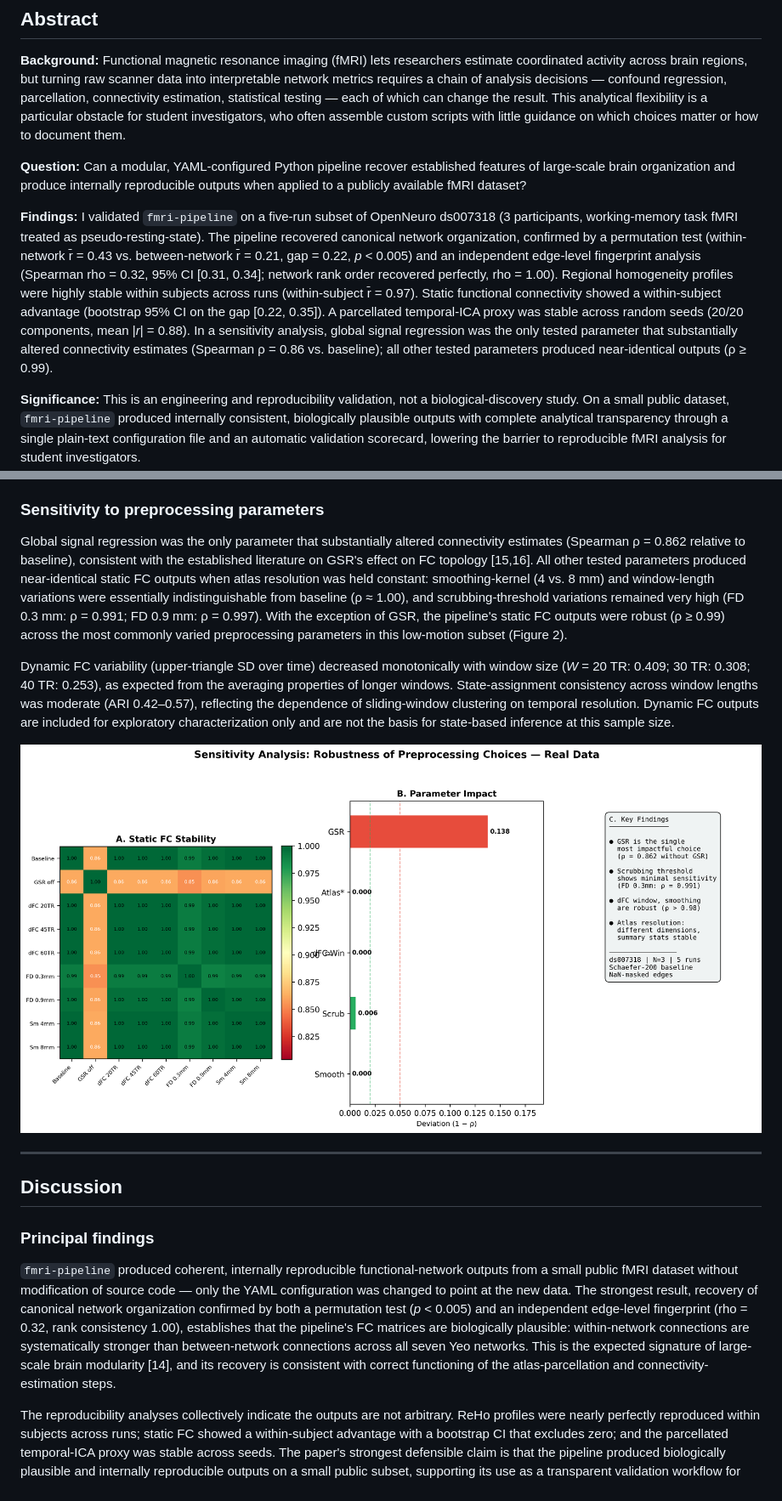
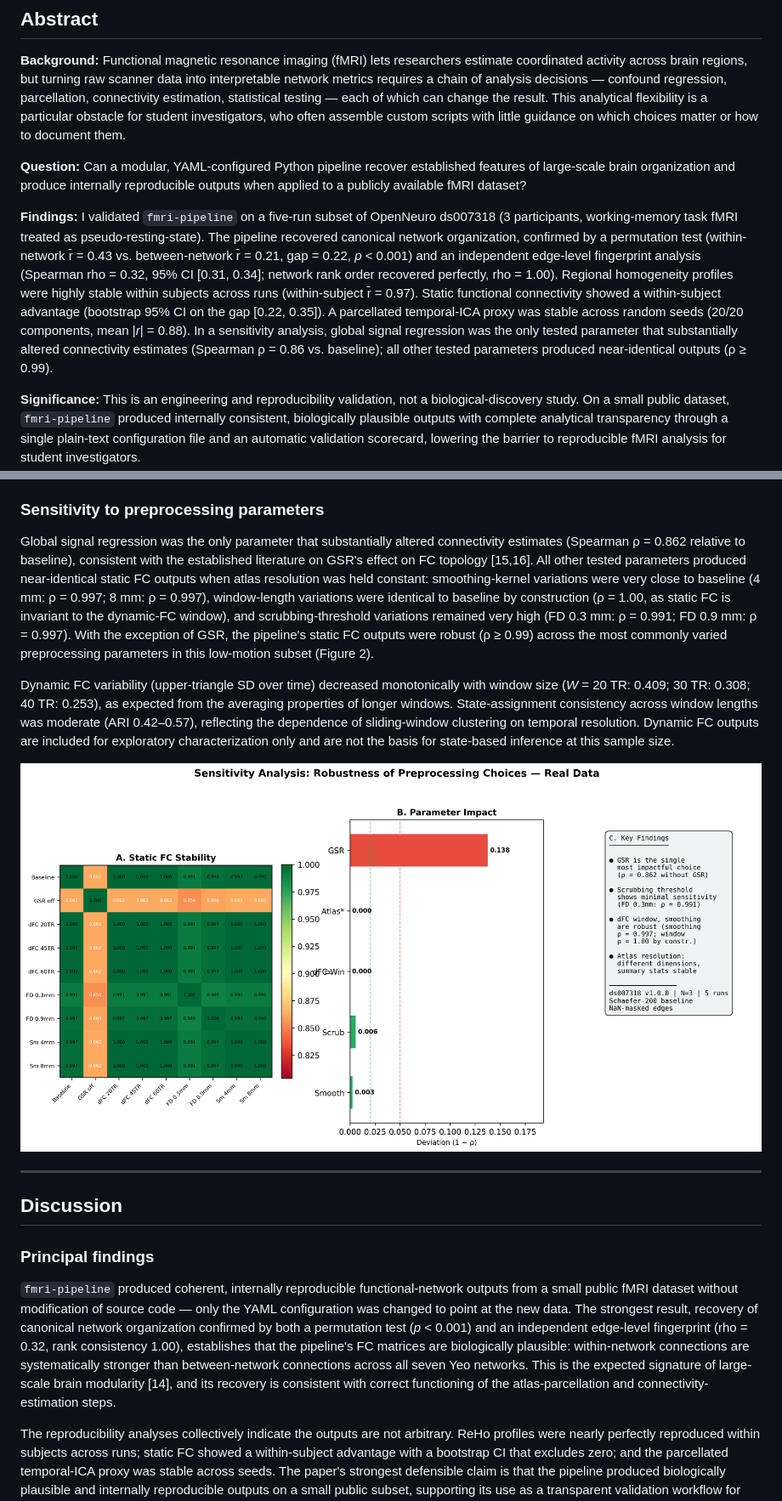
Before and after one commit to sarapradhan/biomed-research, a Markdown page: paper.md, 2 parts joined by grey strips. Shown: that part at 85% size. GitHub-like rendering; pictures changed too: sensitivity_figures_real/joss_figure_sensitivity_combined.png.

```diff
--- a/paper.md
+++ b/paper.md
@@ -12,7 +12,7 @@ pradhan.sara@gmail.com
 
 **Question:** Can a modular, YAML-configured Python pipeline recover established features of large-scale brain organization and produce internally reproducible outputs when applied to a publicly available fMRI dataset?
 
-**Findings:** I validated `fmri-pipeline` on a five-run subset of OpenNeuro ds007318 (3 participants, working-memory task fMRI treated as pseudo-resting-state). The pipeline recovered canonical network organization, confirmed by a permutation test (within-network r̄ = 0.43 vs. between-network r̄ = 0.21, gap = 0.22, *p* < 0.005) and an independent edge-level fingerprint analysis (Spearman rho = 0.32, 95% CI [0.31, 0.34]; network rank order recovered perfectly, rho = 1.00). Regional homogeneity profiles were highly stable within subjects across runs (within-subject r̄ = 0.97). Static functional connectivity showed a within-subject advantage (bootstrap 95% CI on the gap [0.22, 0.35]). A parcellated temporal-ICA proxy was stable across random seeds (20/20 components, mean |*r*| = 0.88). In a sensitivity analysis, global signal regression was the only tested parameter that substantially altered connectivity estimates (Spearman ρ = 0.86 vs. baseline); all other tested parameters produced near-identical outputs (ρ ≥ 0.99).
+**Findings:** I validated `fmri-pipeline` on a five-run subset of OpenNeuro ds007318 (3 participants, working-memory task fMRI treated as pseudo-resting-state). The pipeline recovered canonical network organization, confirmed by a permutation test (within-network r̄ = 0.43 vs. between-network r̄ = 0.21, gap = 0.22, *p* < 0.001) and an independent edge-level fingerprint analysis (Spearman rho = 0.32, 95% CI [0.31, 0.34]; network rank order recovered perfectly, rho = 1.00). Regional homogeneity profiles were highly stable within subjects across runs (within-subject r̄ = 0.97). Static functional connectivity showed a within-subject advantage (bootstrap 95% CI on the gap [0.22, 0.35]). A parcellated temporal-ICA proxy was stable across random seeds (20/20 components, mean |*r*| = 0.88). In a sensitivity analysis, global signal regression was the only tested parameter that substantially altered connectivity estimates (Spearman ρ = 0.86 vs. baseline); all other tested parameters produced near-identical outputs (ρ ≥ 0.99).
 
 **Significance:** This is an engineering and reproducibility validation, not a biological-discovery study. On a small public dataset, `fmri-pipeline` produced internally consistent, biologically plausible outputs with complete analytical transparency through a single plain-text configuration file and an automatic validation scorecard, lowering the barrier to reproducible fMRI analysis for student investigators.
 
@@ -132,11 +132,11 @@ Table 2 summarizes the reproducibility analyses, described below in order of evi
 
 ### Sensitivity to preprocessing parameters
 
-Global signal regression was the only parameter that substantially altered connectivity estimates (Spearman ρ = 0.862 relative to baseline), consistent with the established literature on GSR's effect on FC topology [15,16]. All other tested parameters produced near-identical static FC outputs when atlas resolution was held constant: smoothing-kernel (4 vs. 8 mm) and window-length variations were essentially indistinguishable from baseline (ρ ≈ 1.00), and scrubbing-threshold variations remained very high (FD 0.3 mm: ρ = 0.991; FD 0.9 mm: ρ = 0.997). With the exception of GSR, the pipeline's static FC outputs were robust (ρ ≥ 0.99) across the most commonly varied preprocessing parameters in this low-motion subset (Figure 2).
+Global signal regression was the only parameter that substantially altered connectivity estimates (Spearman ρ = 0.862 relative to baseline), consistent with the established literature on GSR's effect on FC topology [15,16]. All other tested parameters produced near-identical static FC outputs when atlas resolution was held constant: smoothing-kernel variations were very close to baseline (4 mm: ρ = 0.997; 8 mm: ρ = 0.997), window-length variations were identical to baseline by construction (ρ = 1.00, as static FC is invariant to the dynamic-FC window), and scrubbing-threshold variations remained very high (FD 0.3 mm: ρ = 0.991; FD 0.9 mm: ρ = 0.997). With the exception of GSR, the pipeline's static FC outputs were robust (ρ ≥ 0.99) across the most commonly varied preprocessing parameters in this low-motion subset (Figure 2).
 
 Dynamic FC variability (upper-triangle SD over time) decreased monotonically with window size (*W* = 20 TR: 0.409; 30 TR: 0.308; 40 TR: 0.253), as expected from the averaging properties of longer windows. State-assignment consistency across window lengths was moderate (ARI 0.42–0.57), reflecting the dependence of sliding-window clustering on temporal resolution. Dynamic FC outputs are included for exploratory characterization only and are not the basis for state-based inference at this sample size.
 
-![**Figure 2.** Sensitivity analysis from ds007318 (N = 3, 5 runs). **A.** Pairwise Spearman correlation matrix for static FC vectors across 9 parameter conditions (Schaefer-200, varying GSR, scrubbing threshold, window length, smoothing kernel); all conditions except GSR-off produce ρ > 0.99. **B.** Parameter impact as mean deviation from baseline (1 − ρ); GSR is the dominant source of analytical variability. **C.** Summary of key findings.](sensitivity_figures_real/joss_figure_sensitivity_combined.png)
+![**Figure 2.** Sensitivity analysis from ds007318 (N = 3, 5 runs). **A.** Pairwise Spearman correlation matrix for static FC vectors across 9 parameter conditions (Schaefer-200, varying GSR, scrubbing threshold, window length, smoothing kernel); all conditions except GSR-off produce ρ > 0.99 (window-length conditions are identical to baseline by construction, as static FC does not depend on the dynamic-FC window). **B.** Parameter impact as mean deviation from baseline (1 − ρ); GSR is the dominant source of analytical variability. **C.** Summary of key findings.](sensitivity_figures_real/joss_figure_sensitivity_combined.png)
 
 ---
 
@@ -144,7 +144,7 @@ Dynamic FC variability (upper-triangle SD over time) decreased monotonically wit
 
 ### Principal findings
 
-`fmri-pipeline` produced coherent, internally reproducible functional-network outputs from a small public fMRI dataset without modification of source code — only the YAML configuration was changed to point at the new data. The strongest result, recovery of canonical network organization confirmed by both a permutation test (*p* < 0.005) and an independent edge-level fingerprint (rho = 0.32, rank consistency 1.00), establishes that the pipeline's FC matrices are biologically plausible: within-network connections are systematically stronger than between-network connections across all seven Yeo networks. This is the expected signature of large-scale brain modularity [14], and its recovery is consistent with correct functioning of the atlas-parcellation and connectivity-estimation steps.
+`fmri-pipeline` produced coherent, internally reproducible functional-network outputs from a small public fMRI dataset without modification of source code — only the YAML configuration was changed to point at the new data. The strongest result, recovery of canonical network organization confirmed by both a permutation test (*p* < 0.001) and an independent edge-level fingerprint (rho = 0.32, rank consistency 1.00), establishes that the pipeline's FC matrices are biologically plausible: within-network connections are systematically stronger than between-network connections across all seven Yeo networks. This is the expected signature of large-scale brain modularity [14], and its recovery is consistent with correct functioning of the atlas-parcellation and connectivity-estimation steps.
 
 The reproducibility analyses collectively indicate the outputs are not arbitrary. ReHo profiles were nearly perfectly reproduced within subjects across runs; static FC showed a within-subject advantage with a bootstrap CI that excludes zero; and the parcellated temporal-ICA proxy was stable across seeds. The paper's strongest defensible claim is that the pipeline produced biologically plausible and internally reproducible outputs on a small public subset, supporting its use as a transparent validation workflow for future, larger analyses. The current data do **not** support claims of disease-biomarker discovery, schizophrenia-related dysconnectivity, or general test-retest reliability, and I do not make them.
 
```
Also changed, not shown: other parts of paper.md (+9 -9 lines), figures/fc_matrix_canonical.png, 7 other files.
